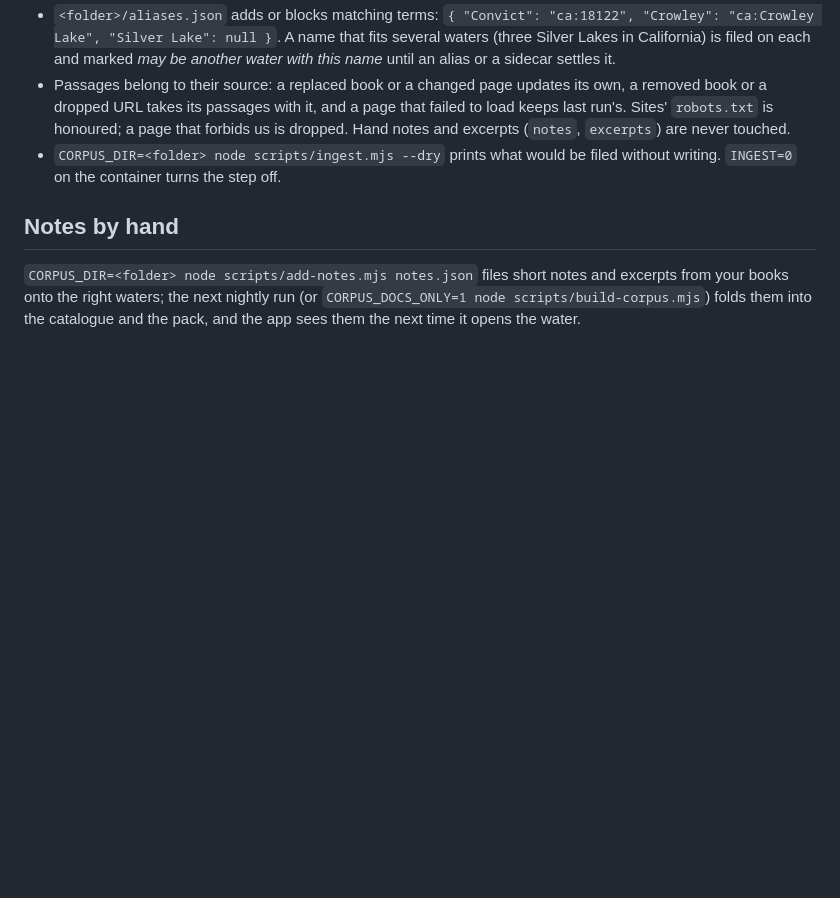
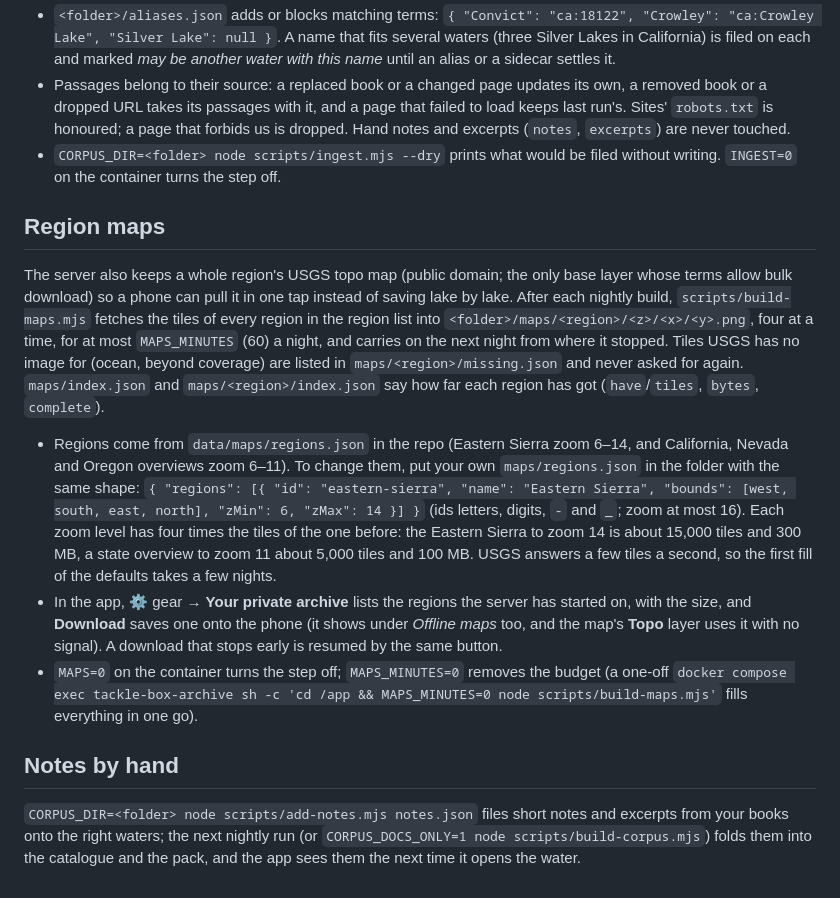
Before and after one commit to mikegutberlet/FishingApp, a Markdown page: server/README.md, the part around the change. Drawn GitHub-style; blank space fills up the shorter version.

Commit message:
maps: document region packs
Co-Authored-By: Claude Fable 5.1 <noreply@anthropic.com>
Claude-Session: https://claude.ai/code/session_01AN2csVXVipozy2UTfqKcyT

```diff
--- a/server/README.md
+++ b/server/README.md
@@ -38,6 +38,14 @@ Drop books into `<folder>/library/` (PDF, EPUB, `.txt`, or scans and page photos
 - Passages belong to their source: a replaced book or a changed page updates its own, a removed book or a dropped URL takes its passages with it, and a page that failed to load keeps last run's. Sites' `robots.txt` is honoured; a page that forbids us is dropped. Hand notes and excerpts (`notes`, `excerpts`) are never touched.
 - `CORPUS_DIR=<folder> node scripts/ingest.mjs --dry` prints what would be filed without writing. `INGEST=0` on the container turns the step off.
 
+## Region maps
+
+The server also keeps a whole region's USGS topo map (public domain; the only base layer whose terms allow bulk download) so a phone can pull it in one tap instead of saving lake by lake. After each nightly build, `scripts/build-maps.mjs` fetches the tiles of every region in the region list into `<folder>/maps/<region>/<z>/<x>/<y>.png`, four at a time, for at most `MAPS_MINUTES` (60) a night, and carries on the next night from where it stopped. Tiles USGS has no image for (ocean, beyond coverage) are listed in `maps/<region>/missing.json` and never asked for again. `maps/index.json` and `maps/<region>/index.json` say how far each region has got (`have`/`tiles`, `bytes`, `complete`).
+
+- Regions come from `data/maps/regions.json` in the repo (Eastern Sierra zoom 6–14, and California, Nevada and Oregon overviews zoom 6–11). To change them, put your own `maps/regions.json` in the folder with the same shape: `{ "regions": [{ "id": "eastern-sierra", "name": "Eastern Sierra", "bounds": [west, south, east, north], "zMin": 6, "zMax": 14 }] }` (ids letters, digits, `-` and `_`; zoom at most 16). Each zoom level has four times the tiles of the one before: the Eastern Sierra to zoom 14 is about 15,000 tiles and 300 MB, a state overview to zoom 11 about 5,000 tiles and 100 MB. USGS answers a few tiles a second, so the first fill of the defaults takes a few nights.
+- In the app, ⚙️ gear → **Your private archive** lists the regions the server has started on, with the size, and **Download** saves one onto the phone (it shows under *Offline maps* too, and the map's **Topo** layer uses it with no signal). A download that stops early is resumed by the same button.
+- `MAPS=0` on the container turns the step off; `MAPS_MINUTES=0` removes the budget (a one-off `docker compose exec tackle-box-archive sh -c 'cd /app && MAPS_MINUTES=0 node scripts/build-maps.mjs'` fills everything in one go).
+
 ## Notes by hand
 
 `CORPUS_DIR=<folder> node scripts/add-notes.mjs notes.json` files short notes and excerpts from your books onto the right waters; the next nightly run (or `CORPUS_DOCS_ONLY=1 node scripts/build-corpus.mjs`) folds them into the catalogue and the pack, and the app sees them the next time it opens the water.
```
Also changed, not shown: README.md (+1 -0 lines), docs/corpus/README.md (+3 -0 lines).
